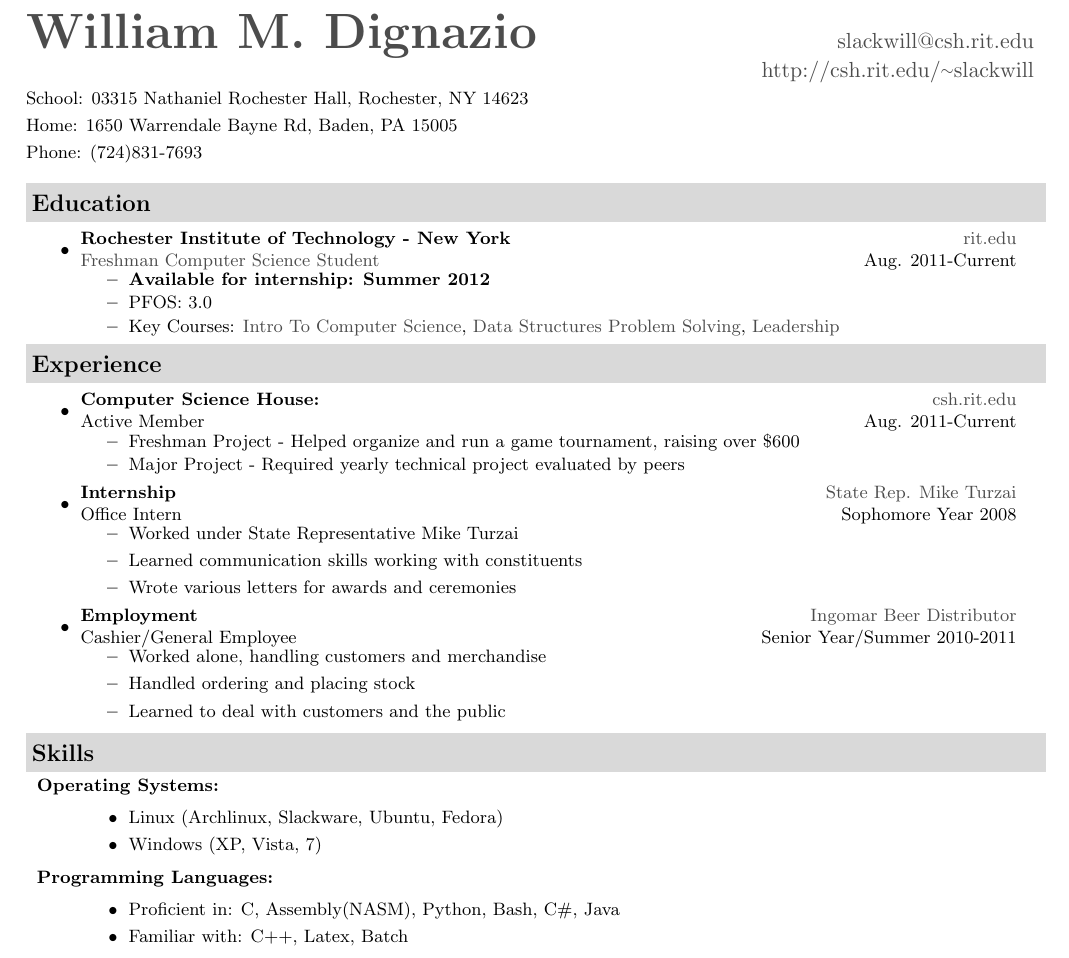
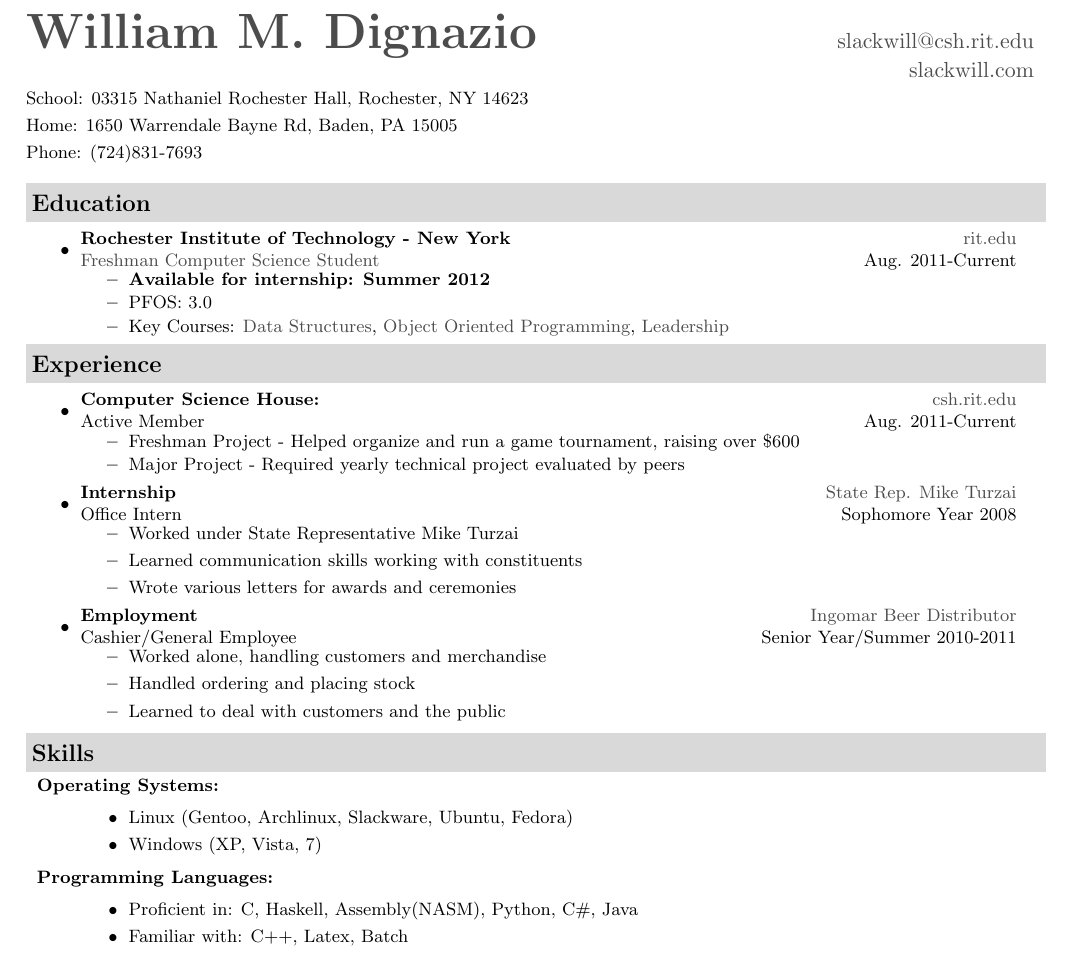
Before and after one commit to WillDignazio/Resume, a LaTeX CV (Will_Dignazio_Resume.tex): part of the page, cut so that both start at the same text. Compiled offline with pdfLaTeX.

Commit message:
updated resume to include obj-or, changed header url, and edited known programming languages.

```diff
--- a/Will_Dignazio_Resume.tex
+++ b/Will_Dignazio_Resume.tex
@@ -14,7 +14,7 @@
 
 %-----------------------------------------------------------
 \usepackage{latexsym}
-\usepackage[empty]{fullpage}
+\usepackage{fullpage}
 \usepackage[usenames,dvipsnames]{color}
 \usepackage{verbatim}
 \usepackage[pdftex]{hyperref}
@@ -67,8 +67,8 @@
 
 \newcommand{\mywebheader}{
 \begin{tabular*}{7in}{l@{\extracolsep{\fill}}r}
-	\textbf{\href{http://csh.rit.edu/~slackwill}{\Huge William M. Dignazio}} & \href{mailto:slackwill@csh.rit.edu}{slackwill@csh.rit.edu}\\ &
-	\href{http://csh.rit.edu/~slackwill}{http://csh.rit.edu/{\raise.17ex\hbox{$\scriptstyle\mathtt{\sim}$}}slackwill} \\
+	\textbf{\href{http://www.slackwill.com/}{\Huge William M. Dignazio}} & \href{mailto:slackwill@csh.rit.edu}{slackwill@csh.rit.edu}\\ &
+	\href{http://slackwill.com/}{slackwill.com} \\
 	{\footnotesize {{School: 03315 Nathaniel Rochester Hall,
 Rochester, NY 14623}}} & \\
 	{\footnotesize {{Home: 1650 Warrendale Bayne Rd, Baden, PA 15005}}} & \\
@@ -91,7 +91,9 @@ Rochester, NY 14623}}} & \\
 				\begin{itemize}
 					\resitem{\textbf{Available for internship: Summer 2012}}
 					\resitem{PFOS: 3.0}
-					\resitem{Key Courses: \href{https://register.rit.edu/courseSchedule/20111/40/03/241/05}{Intro To Computer Science}, \href{https://register.rit.edu/courseSchedule/20112/40/03/242/05}{Data Structures Problem Solving}, \href{https://register.rit.edu/courseSchedule/20112/17/20/053/03}{Leadership}}
+					\resitem{Key Courses:  \href{https://register.rit.edu/courseSchedule/20112/40/03/242/05}{Data Structures},
+\href{https://register.rit.edu/courseSchedule/20113/40/03/243/03}{Object Oriented Programming},
+\href{https://register.rit.edu/courseSchedule/20112/17/20/053/03}{Leadership}}
 				\end{itemize}
 				}
 	\end{itemize} % End Education list
@@ -136,12 +138,12 @@ Rochester, NY 14623}}} & \\
 	\begin{description}
 		\item{\textbf{Operating Systems: }}
 			\begin{itemize}
-				\item{Linux (Archlinux, Slackware, Ubuntu, Fedora)}
+				\item{Linux (Gentoo, Archlinux, Slackware, Ubuntu, Fedora)}
 				\item{Windows (XP, Vista, 7)}
 			\end{itemize}
 		\item{\textbf{Programming Languages: }}
 			\begin{itemize}
-				\item{Proficient in: }{C, Assembly(NASM), Python, Bash, C\#, Java}
+				\item{Proficient in: }{C, Haskell, Assembly(NASM), Python, C\#, Java}
 				\item{Familiar with: }{C++, Latex, Batch}
 			\end{itemize}
 	\end{description}
```
Also changed, not shown: Will_Dignazio_Resume.pdf, 1 other file.
